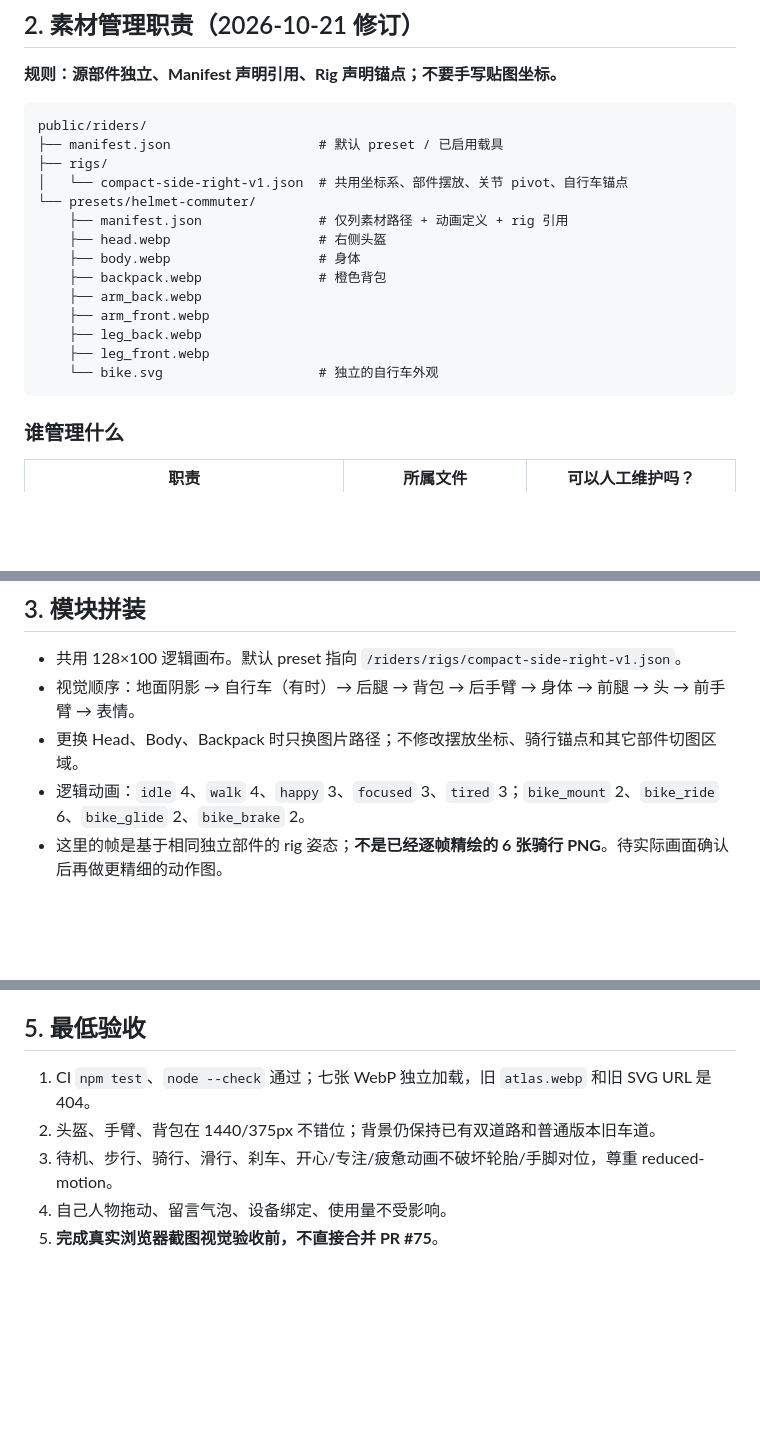
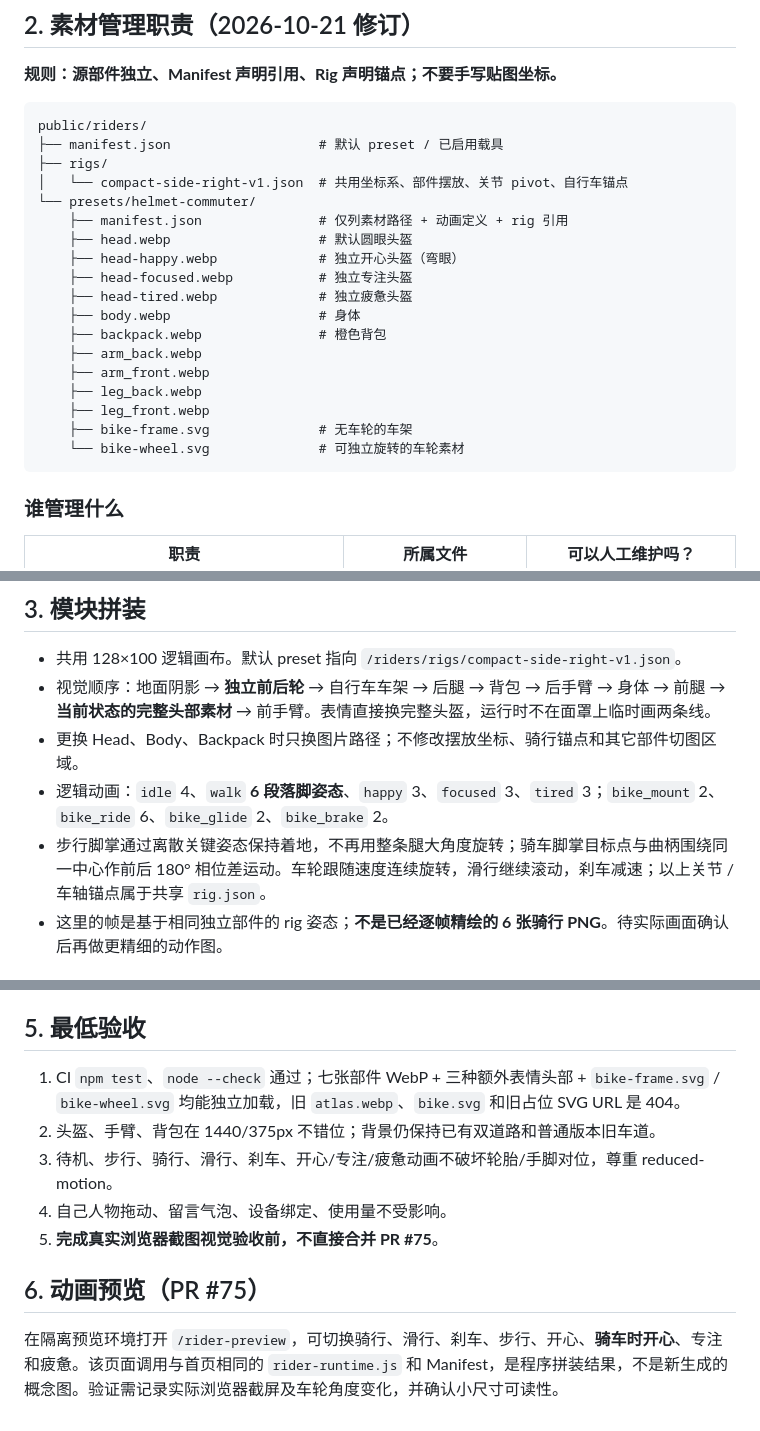
Before and after one commit to viviennebla/codex-sync-server, a Markdown page: docs/denglema-default-rider-v0.1.md, 3 parts joined by grey strips. Drawn GitHub-style; blank space fills up the shorter version.

Commit message:
docs: capture emotional helmet sources, six-step gait and independently animated wheels

````diff
--- a/docs/denglema-default-rider-v0.1.md
+++ b/docs/denglema-default-rider-v0.1.md
@@ -21,14 +21,18 @@ public/riders/
 │   └── compact-side-right-v1.json  # 共用坐标系、部件摆放、关节 pivot、自行车锚点
 └── presets/helmet-commuter/
     ├── manifest.json               # 仅列素材路径 + 动画定义 + rig 引用
-    ├── head.webp                   # 右侧头盔
+    ├── head.webp                   # 默认圆眼头盔
+    ├── head-happy.webp             # 独立开心头盔（弯眼）
+    ├── head-focused.webp           # 独立专注头盔
+    ├── head-tired.webp             # 独立疲惫头盔
     ├── body.webp                   # 身体
     ├── backpack.webp               # 橙色背包
     ├── arm_back.webp
     ├── arm_front.webp
     ├── leg_back.webp
     ├── leg_front.webp
-    └── bike.svg                    # 独立的自行车外观
+    ├── bike-frame.svg              # 无车轮的车架
+    └── bike-wheel.svg              # 可独立旋转的车轮素材
 ```
 
 ### 谁管理什么
@@ -47,9 +51,10 @@ public/riders/
 ## 3. 模块拼装
 
 - 共用 128×100 逻辑画布。默认 preset 指向 `/riders/rigs/compact-side-right-v1.json`。
-- 视觉顺序：地面阴影 → 自行车（有时）→ 后腿 → 背包 → 后手臂 → 身体 → 前腿 → 头 → 前手臂 → 表情。
+- 视觉顺序：地面阴影 → **独立前后轮** → 自行车车架 → 后腿 → 背包 → 后手臂 → 身体 → 前腿 → **当前状态的完整头部素材** → 前手臂。表情直接换完整头盔，运行时不在面罩上临时画两条线。
 - 更换 Head、Body、Backpack 时只换图片路径；不修改摆放坐标、骑行锚点和其它部件切图区域。
-- 逻辑动画：`idle` 4、`walk` 4、`happy` 3、`focused` 3、`tired` 3；`bike_mount` 2、`bike_ride` 6、`bike_glide` 2、`bike_brake` 2。
+- 逻辑动画：`idle` 4、`walk` **6 段落脚姿态**、`happy` 3、`focused` 3、`tired` 3；`bike_mount` 2、`bike_ride` 6、`bike_glide` 2、`bike_brake` 2。
+- 步行脚掌通过离散关键姿态保持着地，不再用整条腿大角度旋转；骑车脚掌目标点与曲柄围绕同一中心作前后 180° 相位差运动。车轮跟随速度连续旋转，滑行继续滚动，刹车减速；以上关节 / 车轴锚点属于共享 `rig.json`。
 - 这里的帧是基于相同独立部件的 rig 姿态；**不是已经逐帧精绘的 6 张骑行 PNG**。待实际画面确认后再做更精细的动作图。
 
 ## 4. 资源清理与防止混淆
@@ -61,8 +66,12 @@ public/riders/
 
 ## 5. 最低验收
 
-1. CI `npm test`、`node --check` 通过；七张 WebP 独立加载，旧 `atlas.webp` 和旧 SVG URL 是 404。
+1. CI `npm test`、`node --check` 通过；七张部件 WebP + 三种额外表情头部 + `bike-frame.svg` / `bike-wheel.svg` 均能独立加载，旧 `atlas.webp`、`bike.svg` 和旧占位 SVG URL 是 404。
 2. 头盔、手臂、背包在 1440/375px 不错位；背景仍保持已有双道路和普通版本旧车道。
 3. 待机、步行、骑行、滑行、刹车、开心/专注/疲惫动画不破坏轮胎/手脚对位，尊重 reduced-motion。
 4. 自己人物拖动、留言气泡、设备绑定、使用量不受影响。
 5. **完成真实浏览器截图视觉验收前，不直接合并 PR #75**。
+
+## 6. 动画预览（PR #75）
+
+在隔离预览环境打开 `/rider-preview`，可切换骑行、滑行、刹车、步行、开心、**骑车时开心**、专注和疲惫。该页面调用与首页相同的 `rider-runtime.js` 和 Manifest，是程序拼装结果，不是新生成的概念图。验证需记录实际浏览器截屏及车轮角度变化，并确认小尺寸可读性。
````
